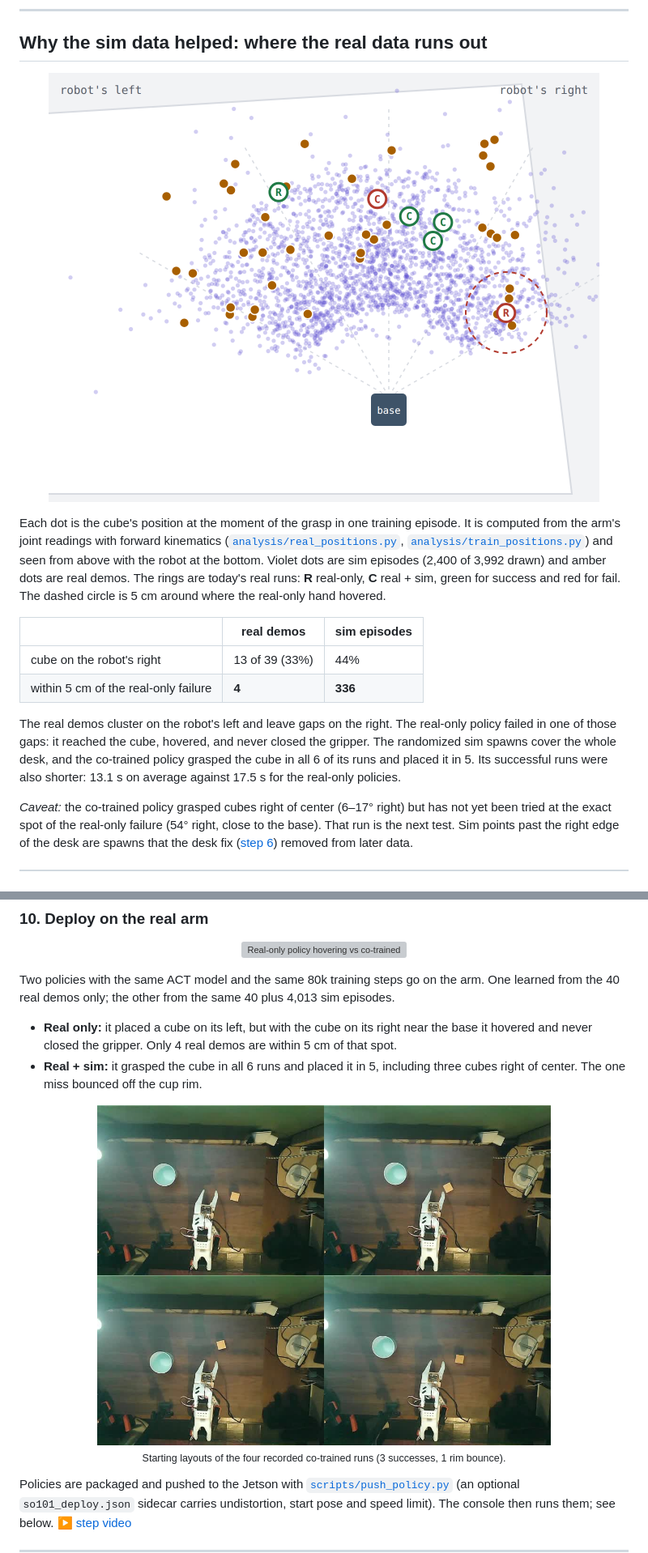
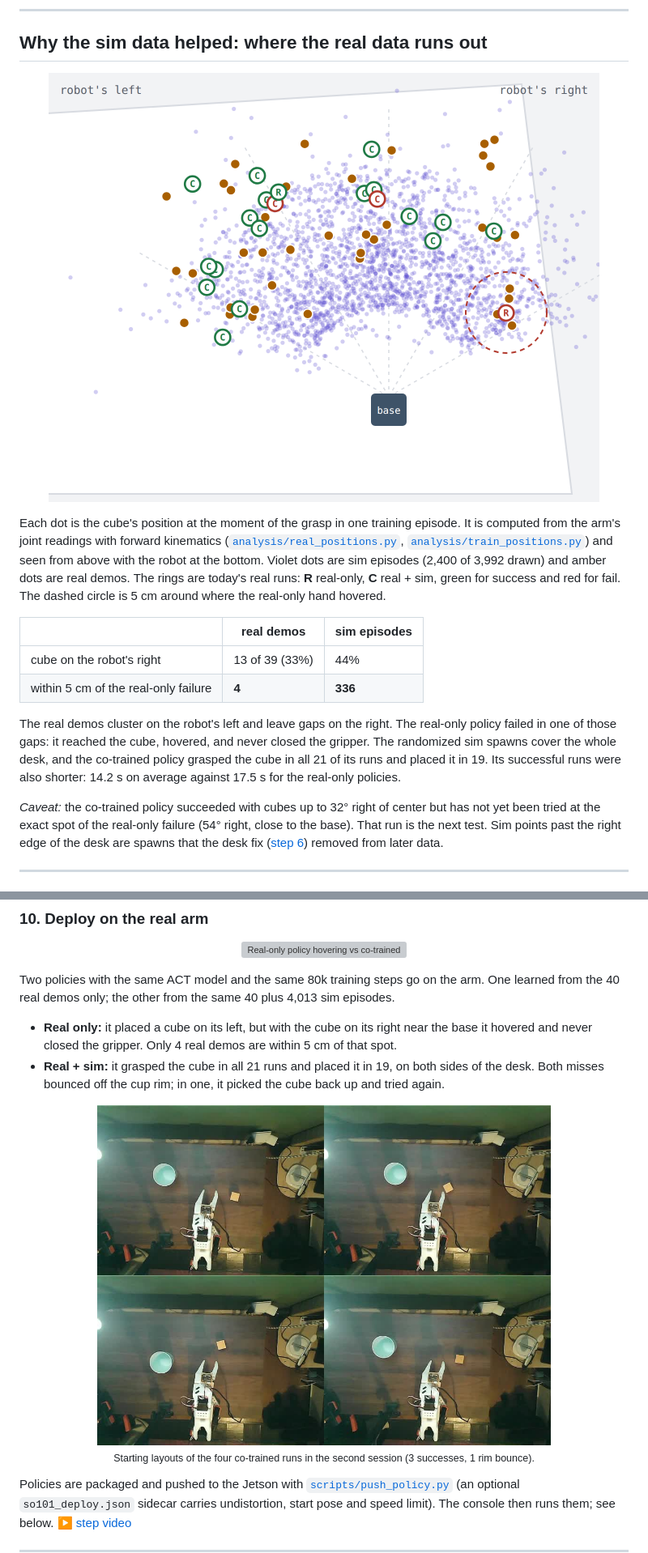
Before and after one commit to AadhavSivakumar/real2sim2real-so-arm101, a Markdown page: README.md, 2 parts joined by grey strips. Shown at 81% size. GitHub-like rendering; pictures changed too: docs/media/coverage_map.png; grey boxes are pictures that could not be loaded.

```diff
--- a/README.md
+++ b/README.md
@@ -110,10 +110,10 @@ real-only hand hovered.
 
 The real demos cluster on the robot's left and leave gaps on the right. The real-only policy failed in one of those
 gaps: it reached the cube, hovered, and never closed the gripper. The randomized sim spawns cover the whole desk,
-and the co-trained policy grasped the cube in all 6 of its runs and placed it in 5. Its successful runs were also
-shorter: 13.1 s on average against 17.5 s for the real-only policies.
+and the co-trained policy grasped the cube in all 21 of its runs and placed it in 19. Its successful runs were also
+shorter: 14.2 s on average against 17.5 s for the real-only policies.
 
-*Caveat:* the co-trained policy grasped cubes right of center (6–17° right) but has not yet been tried at the exact
+*Caveat:* the co-trained policy succeeded with cubes up to 32° right of center but has not yet been tried at the exact
 spot of the real-only failure (54° right, close to the base). That run is the next test. Sim points past the right
 edge of the desk are spawns that the desk fix ([step 6](#6-audit-the-data-before-training-on-it)) removed from
 later data.
@@ -303,10 +303,10 @@ only; the other from the same 40 plus 4,013 sim episodes.
 
 - **Real only:** it placed a cube on its left, but with the cube on its right near the base it hovered and never
   closed the gripper. Only 4 real demos are within 5 cm of that spot.
-- **Real + sim:** it grasped the cube in all 6 runs and placed it in 5, including three cubes right of center. The one
-  miss bounced off the cup rim.
+- **Real + sim:** it grasped the cube in all 21 runs and placed it in 19, on both sides of the desk. Both misses
+  bounced off the cup rim; in one, it picked the cube back up and tried again.
 
-<p align="center"><img src="docs/media/real_start_layouts.jpg" width="560" alt="Starting layouts of the four recorded co-trained runs"><br><sub>Starting layouts of the four recorded co-trained runs (3 successes, 1 rim bounce).</sub></p>
+<p align="center"><img src="docs/media/real_start_layouts.jpg" width="560" alt="Starting layouts of the four co-trained runs in the second session"><br><sub>Starting layouts of the four co-trained runs in the second session (3 successes, 1 rim bounce).</sub></p>
 
 Policies are packaged and pushed to the Jetson with [`scripts/push_policy.py`](scripts/push_policy.py) (an optional
 `so101_deploy.json` sidecar carries undistortion, start pose and speed limit). The console then runs them; see
```
Also changed, not shown: other parts of README.md (+4 -4 lines), 5 other files.
